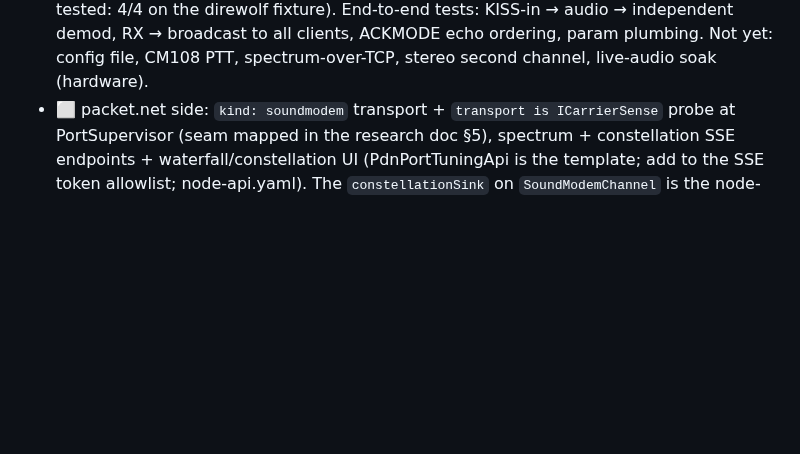
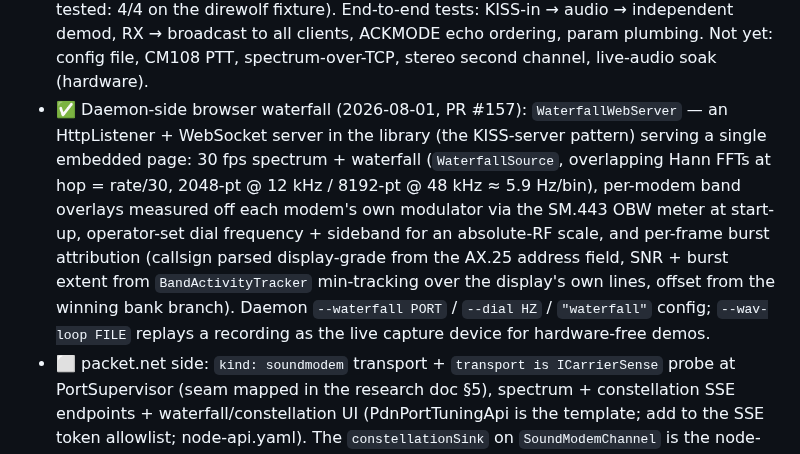
Before and after one commit to packet-net/pdn-soundmodem, a Markdown page: docs/plan.md, the part around one of its changes. Rendered like a GitHub page; blank space fills up the shorter version.

```diff
--- a/docs/plan.md
+++ b/docs/plan.md
@@ -109,6 +109,16 @@ WA8LMF Track 2 for AFSK (redistribution terms TBC).
   fixture). End-to-end tests: KISS-in → audio → independent demod, RX → broadcast to all
   clients, ACKMODE echo ordering, param plumbing. Not yet: config file, CM108 PTT,
   spectrum-over-TCP, stereo second channel, live-audio soak (hardware).
+- ✅ Daemon-side browser waterfall (2026-08-01, PR #157): `WaterfallWebServer` — an
+  HttpListener + WebSocket server in the library (the KISS-server pattern) serving a single
+  embedded page: 30 fps spectrum + waterfall (`WaterfallSource`, overlapping Hann FFTs at
+  hop = rate/30, 2048-pt @ 12 kHz / 8192-pt @ 48 kHz ≈ 5.9 Hz/bin), per-modem band overlays
+  measured off each modem's own modulator via the SM.443 OBW meter at start-up, operator-set
+  dial frequency + sideband for an absolute-RF scale, and per-frame burst attribution
+  (callsign parsed display-grade from the AX.25 address field, SNR + burst extent from
+  `BandActivityTracker` min-tracking over the display's own lines, offset from the winning
+  bank branch). Daemon `--waterfall PORT` / `--dial HZ` / `"waterfall"` config;
+  `--wav-loop FILE` replays a recording as the live capture device for hardware-free demos.
 - ⬜ packet.net side: `kind: soundmodem` transport + `transport is ICarrierSense` probe at
   PortSupervisor (seam mapped in the research doc §5), spectrum + constellation SSE
   endpoints + waterfall/constellation UI (PdnPortTuningApi is the template; add to the SSE
```
Also changed, not shown: other parts of docs/plan.md (+4 -0 lines), README.md (+10 -0 lines), docs/waterfall.png (added), 14 other files.
